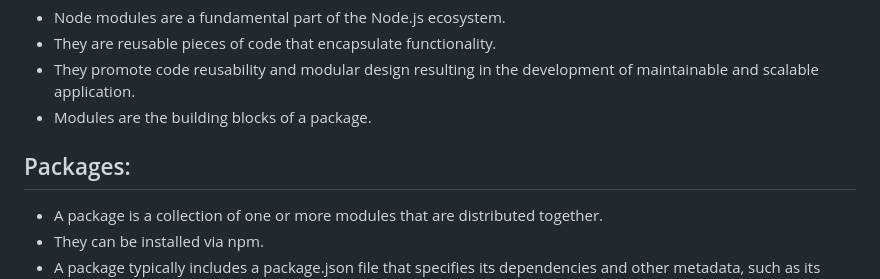
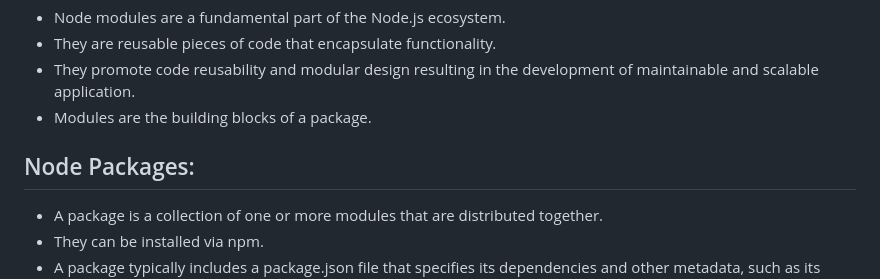
Before and after one commit to leoAshu/nodejs-essentials, a Markdown page: README.md, the part around one of its changes. Rendered like a GitHub page.

```diff
--- a/README.md
+++ b/README.md
@@ -74,7 +74,7 @@ Node.js is a `cross-platform`, `open-source` and an `asynchronous` `event-driven
 - They promote code reusability and modular design resulting in the development of maintainable and scalable application.
 - Modules are the building blocks of a package.
 
-## Packages:
+## Node Packages:
 
 - A package is a collection of one or more modules that are distributed together.
 - They can be installed via npm.
```
Also changed, not shown: other parts of README.md (+1 -1 lines).
